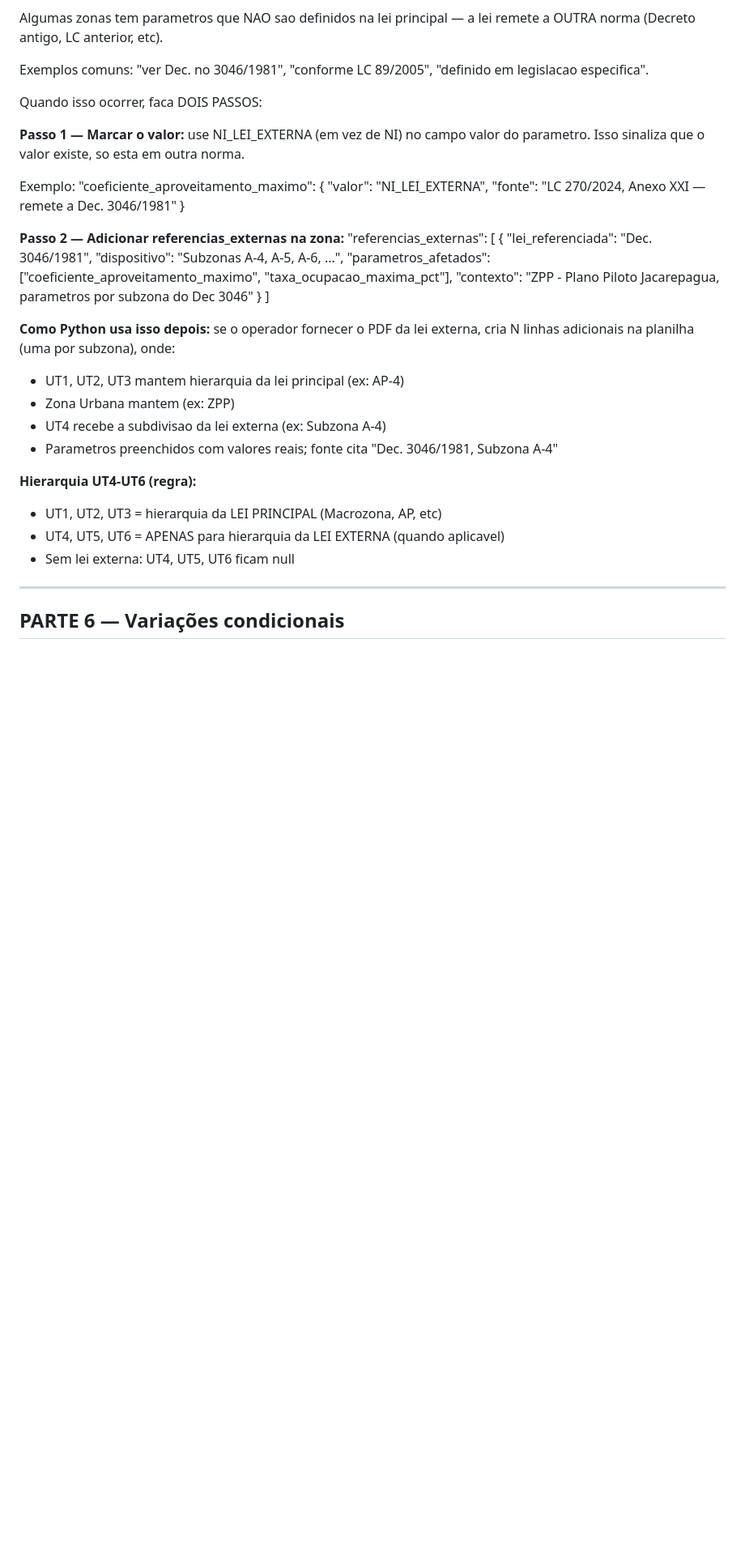
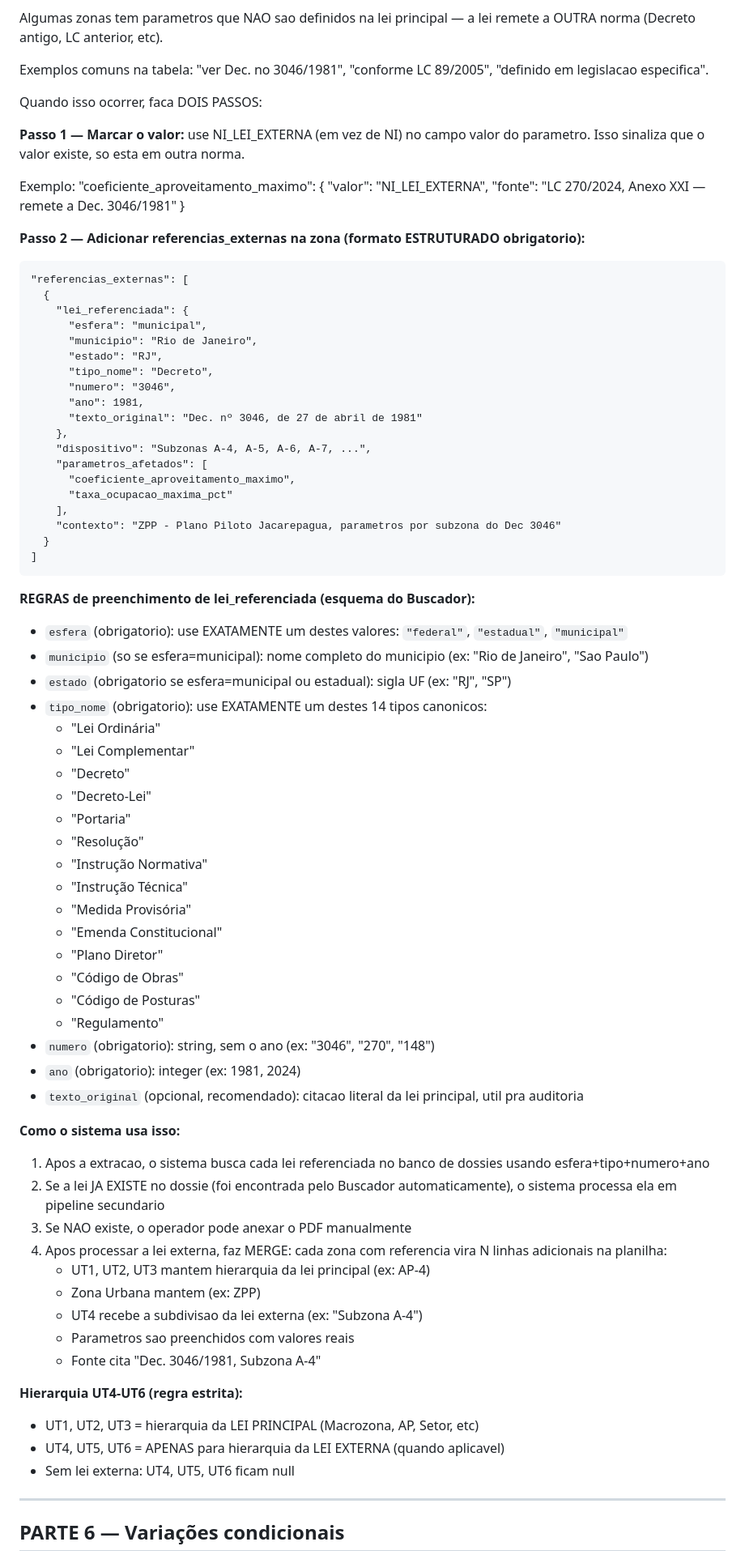
Before and after one commit to costaerico1978/urbanlex, a Markdown page: prompts/prompt_v14.md, the part around the change. Shown at 81% size. Rendered like a GitHub page; blank space fills up the shorter version.

Commit message:
feat: schema estruturado em referencias_externas (compativel com Buscador)
Reescrita a secao 5.4 do prompt v14:
- lei_referenciada agora eh objeto estruturado:
  {esfera, municipio, estado, tipo_nome, numero, ano, texto_original}
- esfera: enum 'federal'|'estadual'|'municipal'
- tipo_nome: enum dos 14 tipos canonicos da tabela tipos_legislacao
  (Lei Ordinaria, Lei Complementar, Decreto, Decreto-Lei, Portaria,
   Resolucao, Instrucao Normativa, Instrucao Tecnica, Medida Provisoria,
   Emenda Constitucional, Plano Diretor, Codigo de Obras, Codigo de
   Posturas, Regulamento)
- numero: string sem ano
- ano: integer

Beneficio: o sistema pode fazer matching trivial no banco
'legislacoes' (WHERE tipo_nome=? AND numero=? AND ano=?) ao inves de
normalizar texto livre. Se o Buscador automatico ja baixou a lei
externa, o pipeline secundario processa sem intervencao do operador.

Base pra Fase B (deteccao automatica de leis externas no dossie).

````diff
--- a/prompts/prompt_v14.md
+++ b/prompts/prompt_v14.md
@@ -196,7 +196,7 @@ Para cada um: valor + legislacao fonte.
 
 Algumas zonas tem parametros que NAO sao definidos na lei principal — a lei remete a OUTRA norma (Decreto antigo, LC anterior, etc).
 
-Exemplos comuns: "ver Dec. no 3046/1981", "conforme LC 89/2005", "definido em legislacao especifica".
+Exemplos comuns na tabela: "ver Dec. no 3046/1981", "conforme LC 89/2005", "definido em legislacao especifica".
 
 Quando isso ocorrer, faca DOIS PASSOS:
 
@@ -208,27 +208,70 @@ Exemplo:
   "fonte": "LC 270/2024, Anexo XXI — remete a Dec. 3046/1981"
 }
 
-**Passo 2 — Adicionar referencias_externas na zona:**
+**Passo 2 — Adicionar referencias_externas na zona (formato ESTRUTURADO obrigatorio):**
+
+```
 "referencias_externas": [
   {
-    "lei_referenciada": "Dec. 3046/1981",
-    "dispositivo": "Subzonas A-4, A-5, A-6, ...",
-    "parametros_afetados": ["coeficiente_aproveitamento_maximo", "taxa_ocupacao_maxima_pct"],
+    "lei_referenciada": {
+      "esfera": "municipal",
+      "municipio": "Rio de Janeiro",
+      "estado": "RJ",
+      "tipo_nome": "Decreto",
+      "numero": "3046",
+      "ano": 1981,
+      "texto_original": "Dec. nº 3046, de 27 de abril de 1981"
+    },
+    "dispositivo": "Subzonas A-4, A-5, A-6, A-7, ...",
+    "parametros_afetados": [
+      "coeficiente_aproveitamento_maximo",
+      "taxa_ocupacao_maxima_pct"
+    ],
     "contexto": "ZPP - Plano Piloto Jacarepagua, parametros por subzona do Dec 3046"
   }
 ]
+```
 
-**Como Python usa isso depois:** se o operador fornecer o PDF da lei externa, cria N linhas adicionais na planilha (uma por subzona), onde:
-- UT1, UT2, UT3 mantem hierarquia da lei principal (ex: AP-4)
-- Zona Urbana mantem (ex: ZPP)
-- UT4 recebe a subdivisao da lei externa (ex: Subzona A-4)
-- Parametros preenchidos com valores reais; fonte cita "Dec. 3046/1981, Subzona A-4"
+**REGRAS de preenchimento de lei_referenciada (esquema do Buscador):**
 
-**Hierarquia UT4-UT6 (regra):**
-- UT1, UT2, UT3 = hierarquia da LEI PRINCIPAL (Macrozona, AP, etc)
+- `esfera` (obrigatorio): use EXATAMENTE um destes valores: `"federal"`, `"estadual"`, `"municipal"`
+- `municipio` (so se esfera=municipal): nome completo do municipio (ex: "Rio de Janeiro", "Sao Paulo")
+- `estado` (obrigatorio se esfera=municipal ou estadual): sigla UF (ex: "RJ", "SP")
+- `tipo_nome` (obrigatorio): use EXATAMENTE um destes 14 tipos canonicos:
+  - "Lei Ordinária"
+  - "Lei Complementar"
+  - "Decreto"
+  - "Decreto-Lei"
+  - "Portaria"
+  - "Resolução"
+  - "Instrução Normativa"
+  - "Instrução Técnica"
+  - "Medida Provisória"
+  - "Emenda Constitucional"
+  - "Plano Diretor"
+  - "Código de Obras"
+  - "Código de Posturas"
+  - "Regulamento"
+- `numero` (obrigatorio): string, sem o ano (ex: "3046", "270", "148")
+- `ano` (obrigatorio): integer (ex: 1981, 2024)
+- `texto_original` (opcional, recomendado): citacao literal da lei principal, util pra auditoria
+
+**Como o sistema usa isso:**
+
+1. Apos a extracao, o sistema busca cada lei referenciada no banco de dossies usando esfera+tipo+numero+ano
+2. Se a lei JA EXISTE no dossie (foi encontrada pelo Buscador automaticamente), o sistema processa ela em pipeline secundario
+3. Se NAO existe, o operador pode anexar o PDF manualmente
+4. Apos processar a lei externa, faz MERGE: cada zona com referencia vira N linhas adicionais na planilha:
+   - UT1, UT2, UT3 mantem hierarquia da lei principal (ex: AP-4)
+   - Zona Urbana mantem (ex: ZPP)
+   - UT4 recebe a subdivisao da lei externa (ex: "Subzona A-4")
+   - Parametros sao preenchidos com valores reais
+   - Fonte cita "Dec. 3046/1981, Subzona A-4"
+
+**Hierarquia UT4-UT6 (regra estrita):**
+- UT1, UT2, UT3 = hierarquia da LEI PRINCIPAL (Macrozona, AP, Setor, etc)
 - UT4, UT5, UT6 = APENAS para hierarquia da LEI EXTERNA (quando aplicavel)
 - Sem lei externa: UT4, UT5, UT6 ficam null
-
 
 ---
 
````
